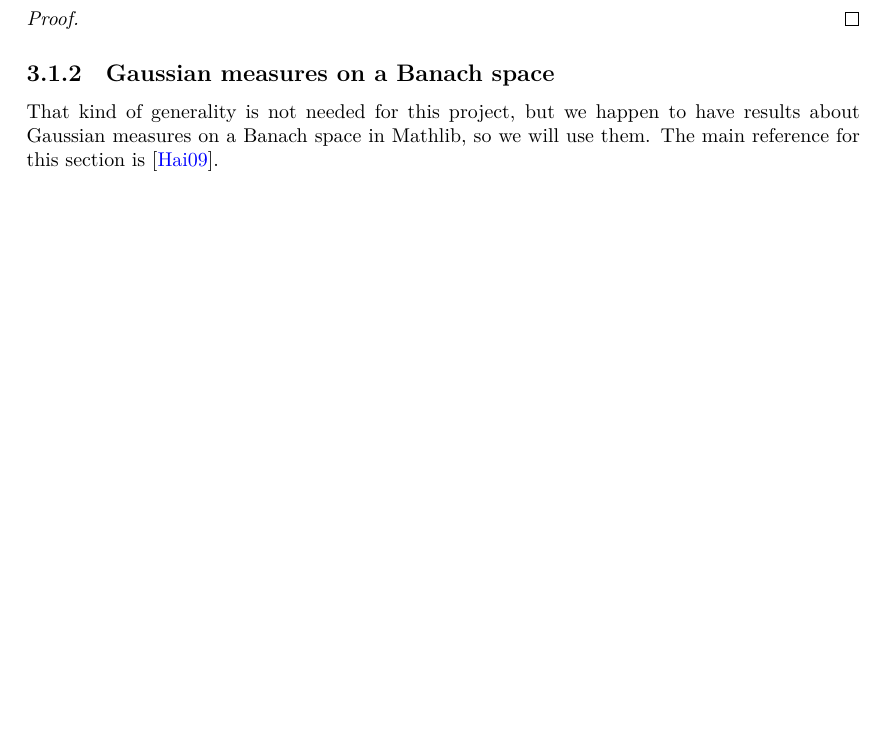
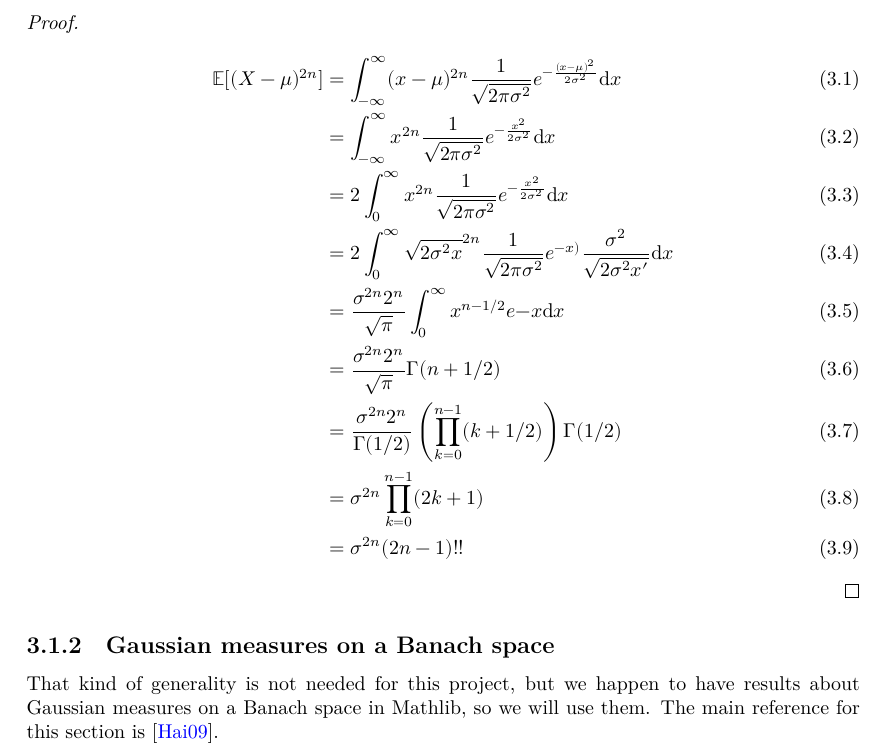
Before and after one commit to RemyDegenne/brownian-motion, a LaTeX thesis (blueprint/src/print.tex, which reads blueprint/src/chapters/gaussian.tex): part of page 8 of 32 before the commit and part of page 9 of 33 after it, cut so that both start at the same text, the shorter picture padded with empty space. Compiled offline with XeLaTeX.

Commit message:
complete the blueprint

```diff
--- a/blueprint/src/chapters/gaussian.tex
+++ b/blueprint/src/chapters/gaussian.tex
@@ -37,8 +38,18 @@ The central moment of order $2n$ of a real Gaussian measure $\mathcal{N}(\mu, \s
 in which $(2n - 1)!! = (2n - 1)(2n - 3) \cdots 3 \cdot 1$ is the double factorial of $2n - 1$.
 \end{lemma}
 
-\begin{proof}
-
+\begin{proof}\leanok
+\begin{align}
+	\mathbb{E}[(X - \mu)^{2n}] &= \int_{-\infty}^\infty (x - \mu)^{2n} \frac{1}{\sqrt{2 \pi \sigma^2}} e^{-\frac{(x - \mu)^2}{2 \sigma^2}} \mathrm dx \\
+	&= \int_{-\infty}^\infty x^{2n} \frac{1}{\sqrt{2 \pi \sigma^2}} e^{-\frac{x^2}{2 \sigma^2}} \mathrm dx \\
+	&= 2 \int_{0}^\infty x^{2n} \frac{1}{\sqrt{2 \pi \sigma^2}} e^{-\frac{x^2}{2 \sigma^2}} \mathrm dx \\
+	&= 2 \int_{0}^\infty {\sqrt{2 \sigma^2 x}}^{2n} \frac{1}{\sqrt{2 \pi \sigma^2}} e^{-x)} \frac{\sigma^2}{\sqrt{2 \sigma^2 x'}} \mathrm dx \\
+	&= \frac{\sigma^{2n} 2^n}{\sqrt{\pi}} \int_{0}^\infty x^{n - 1/2} e{-x} \mathrm dx \\
+	&= \frac{\sigma^{2n} 2^n}{\sqrt{\pi}} \Gamma(n + 1/2) \\
+	&= \frac{\sigma^{2n} 2^n}{\Gamma(1/2)} \left( \prod_{k=0}^{n-1} (k + 1/2) \right) \Gamma(1/2) \\
+	&= \sigma^{2n} \prod_{k=0}^{n-1} (2k + 1) \\
+	&= \sigma^{2n} (2n - 1)!!
+\end{align}
 \end{proof}
 
 
```
Also changed, not shown: blueprint/src/chapters/gaussian.tex (1 more changed lines).
